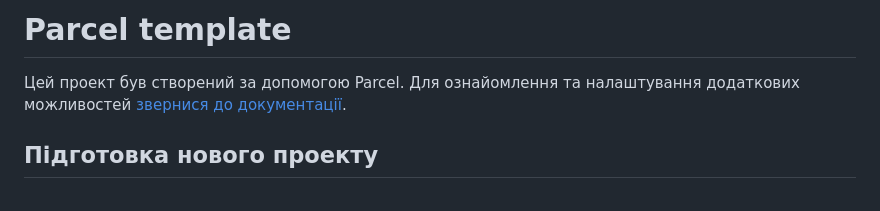
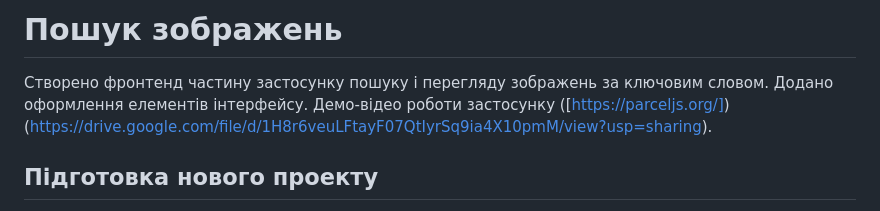
Before and after one commit to Roman80-IT/goit-js-hw-11, a Markdown page: README.md, the part around the change. Drawn GitHub-style.

```diff
--- a/README.md
+++ b/README.md
@@ -1,7 +1,6 @@
-# Parcel template
+# Пошук зображень
 
-Цей проект був створений за допомогою Parcel. Для ознайомлення та налаштування
-додаткових можливостей [звернися до документації](https://parceljs.org/).
+Створено фронтенд частину застосунку пошуку і перегляду зображень за ключовим словом. Додано оформлення елементів інтерфейсу. Демо-відео роботи застосунку ([https://parceljs.org/])(https://drive.google.com/file/d/1H8r6veuLFtayF07QtIyrSq9ia4X10pmM/view?usp=sharing).
 
 ## Підготовка нового проекту
 
```
